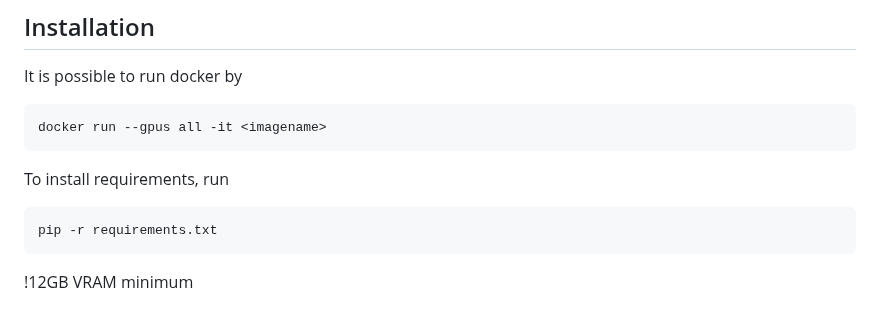
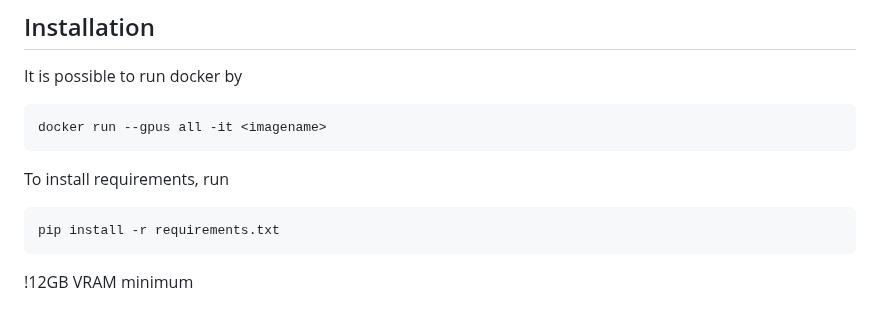
Before and after one commit to Sautenich/UAV-VLA, a Markdown page: README.md, the part around the change. Rendered like a GitHub page.

````diff
--- a/README.md
+++ b/README.md
@@ -57,7 +57,7 @@ docker run --gpus all -it <imagename>
 To install requirements, run
 
 ```
-pip -r requirements.txt
+pip install -r requirements.txt
 ```
 !12GB VRAM minimum
 
````
